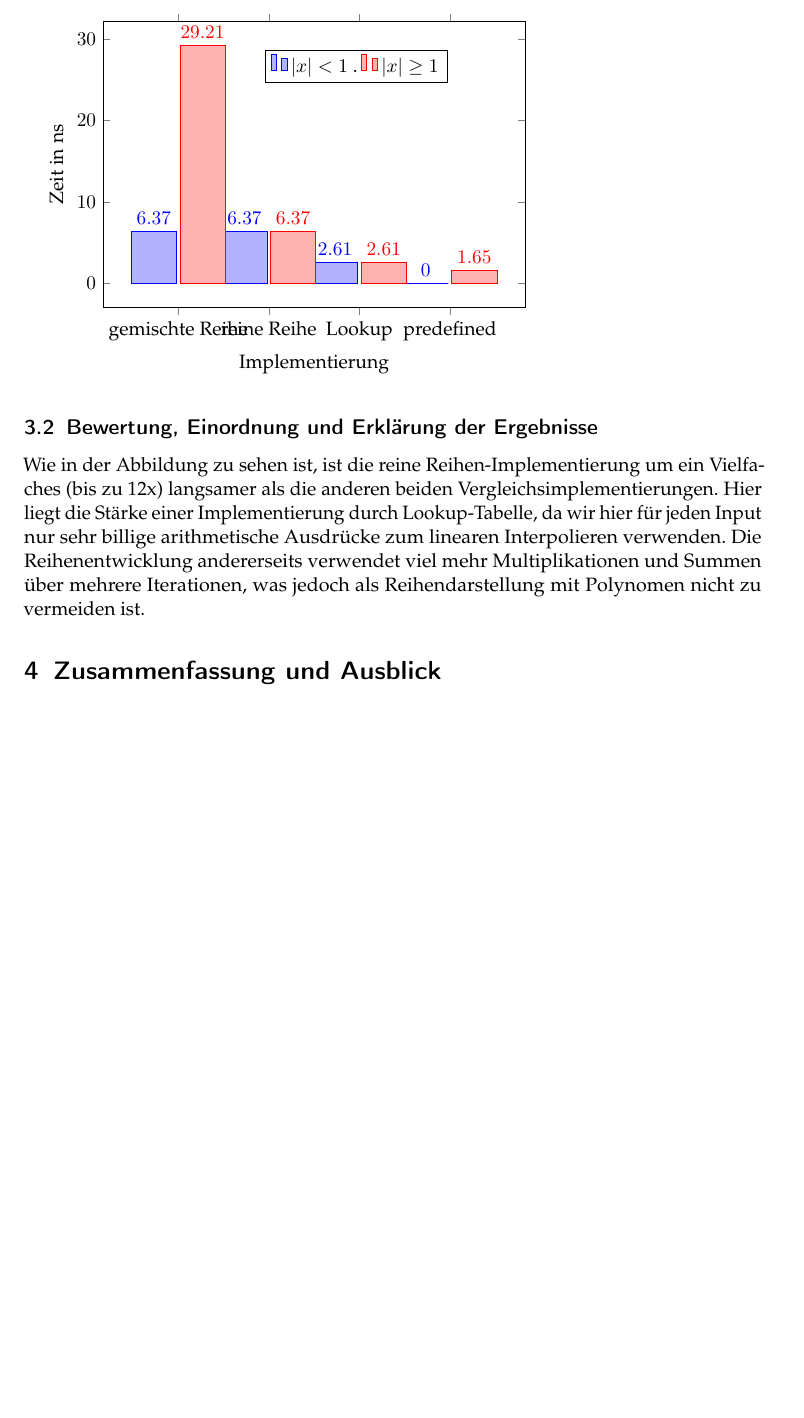
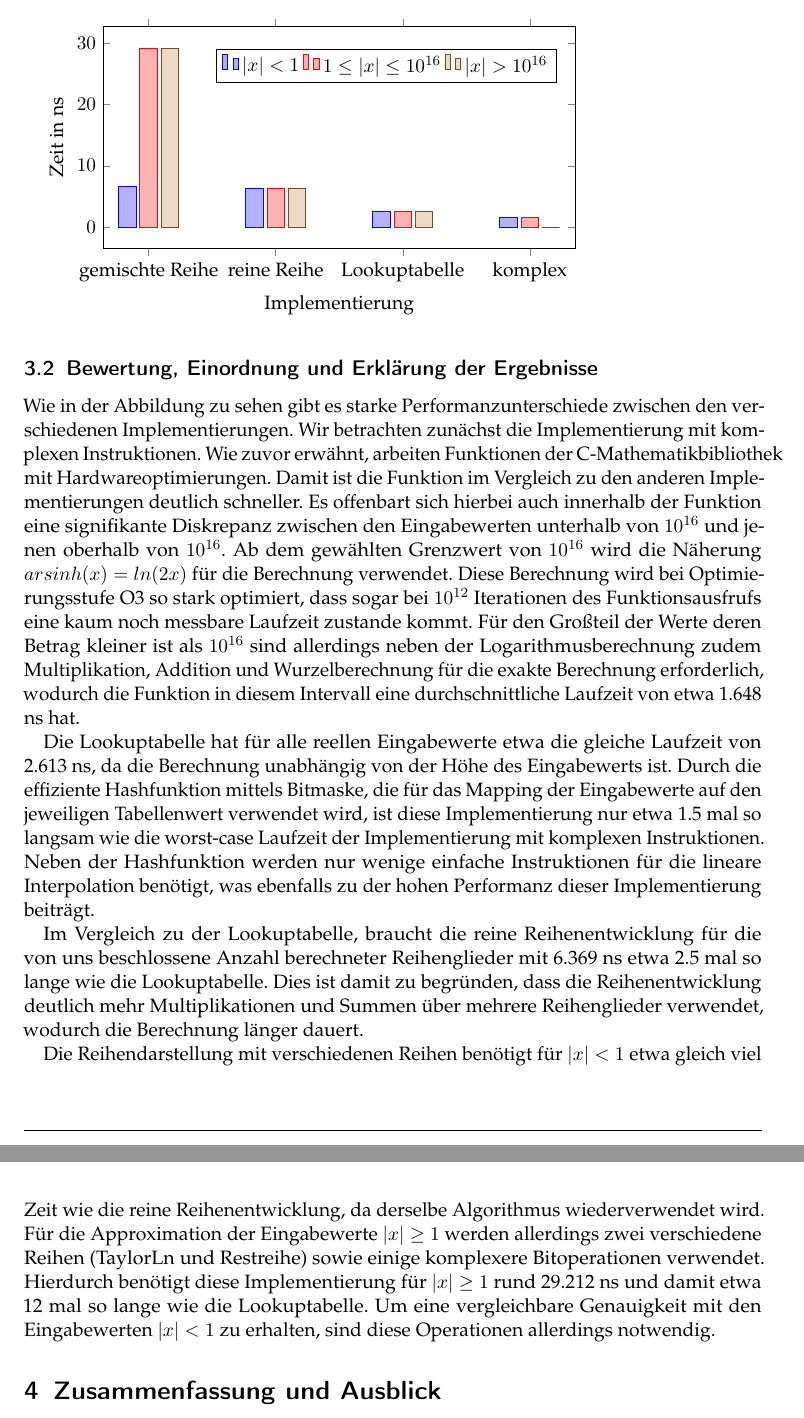
Before and after one commit to ludwiggr/ArSinH, a LaTeX document (Ausarbeitung/Ausarbeitung.tex): part of page 9 of 12 before the commit and two parts of pages 9 and 10 of 13 after it, the two joined at a grey line, cut at the place of the change, the shorter picture padded with empty space. Compiled offline with pdfLaTeX.

Commit message:
„Ausarbeitung/Ausarbeitung.tex“ ändern
Performanz umgeschrieben

```diff
--- a/Ausarbeitung/Ausarbeitung.tex
+++ b/Ausarbeitung/Ausarbeitung.tex
@@ -320,38 +320,37 @@
 
     %Tabelle
      \begin{tikzpicture}
-        \begin{axis}
-        [
+         \begin{axis}[
+             width = 11 cm,
+             height = 6 cm,
              ybar,
-            width = 10 cm,
-            height= \axisdefaultheight,
-            bar width = 0.3 cm,
-            enlarge x limits = {abs = 1.5 cm},
-            symbolic x coords = {gemischte Reihe, reine Reihe,  Lookup,  predefined},
-            xtick={gemischte Reihe, reine Reihe, Lookup, predefined},
+             enlargelimits = 0.12,
+             symbolic x coords = {gemischte Reihe, reine Reihe,  Lookuptabelle,  komplex},
+             xtick={gemischte Reihe, reine Reihe, Lookuptabelle, komplex},
              ylabel={Zeit in ns},
              xlabel={Implementierung},
              legend style={at={(0.6, 0.9)},
                anchor=north,legend columns=-1},
-            xtick=data,
-            nodes near coords,
-            nodes near coords align={vertical},
-            bar width = 0.9cm,
                             ]
-            \addplot coordinates {(gemischte Reihe, 6.369) (reine Reihe,6.369) (Lookup, 2.613) (predefined, 0.0)};
-            \addplot coordinates {(gemischte Reihe, 29.212) (reine Reihe, 6.369) (Lookup, 2.613) (predefined, 1.648)};
-            \legend{$|x|<1$  ., $|x|\geq 1$}
+
+             \addplot coordinates {(gemischte Reihe, 6.569) (reine Reihe,6.369) (Lookuptabelle, 2.613) (komplex, 1.648)};
+             \addplot coordinates {(gemischte Reihe, 29.212) (reine Reihe, 6.369) (Lookuptabelle, 2.613) (komplex, 1.648)};
+             \addplot coordinates {(gemischte Reihe, 29.212) (reine Reihe,6.369) (Lookuptabelle, 2.613) (komplex, 0.0)};
+             \legend{$|x|<1$, $1\leq |x| \leq 10^{16}$, $|x|>10^{16}$};
          \end{axis}
      \end{tikzpicture}
 
      \subsection{Bewertung, Einordnung und Erklärung der Ergebnisse}
      %Folgerungen
-    Wie in der Abbildung zu sehen ist, ist die reine Reihen-Implementierung um ein Vielfaches (bis zu 12x) langsamer als die anderen
-    beiden Vergleichsimplementierungen.
-    Hier liegt die Stärke einer Implementierung durch Lookup-Tabelle, da wir hier für jeden
-    Input nur sehr billige arithmetische Ausdrücke zum linearen Interpolieren verwenden.
-    Die Reihenentwicklung andererseits verwendet viel mehr Multiplikationen und Summen über mehrere Iterationen, was jedoch als Reihendarstellung mit Polynomen nicht zu vermeiden ist.
 
+     Wie in der Abbildung zu sehen gibt es starke Performanzunterschiede zwischen den verschiedenen Implementierungen. Wir betrachten zunächst die Implementierung mit komplexen Instruktionen. Wie zuvor erwähnt, arbeiten Funktionen der C-Mathematikbibliothek mit Hardwareoptimierungen. Damit ist die Funktion im Vergleich zu den anderen Implementierungen deutlich schneller. Es offenbart sich hierbei auch innerhalb der Funktion eine signifikante Diskrepanz zwischen den Eingabewerten unterhalb von $10^{16}$ und jenen oberhalb von $10^{16}$.
+     Ab dem gewählten Grenzwert von $10^{16}$ wird die Näherung $arsinh(x) = ln(2x)$ für die Berechnung verwendet. Diese Berechnung wird bei Optimierungsstufe O3 so stark optimiert, dass sogar bei $10^{12}$ Iterationen des Funktionsausfrufs eine kaum noch messbare Laufzeit zustande kommt. Für den Großteil der Werte deren Betrag kleiner ist als $10^{16}$ sind allerdings neben der Logarithmusberechnung zudem Multiplikation, Addition und Wurzelberechnung für die exakte Berechnung erforderlich, wodurch die Funktion in diesem Intervall eine durchschnittliche Laufzeit von etwa 1.648 ns hat.
+
+     Die Lookuptabelle hat für alle reellen Eingabewerte etwa die gleiche Laufzeit von 2.613 ns, da die Berechnung unabhängig von der Höhe des Eingabewerts ist. Durch die effiziente Hashfunktion mittels Bitmaske, die für das Mapping der Eingabewerte auf den jeweiligen Tabellenwert verwendet wird, ist diese Implementierung nur etwa 1.5 mal so langsam wie die worst-case Laufzeit der Implementierung mit komplexen Instruktionen. Neben der Hashfunktion werden nur wenige einfache Instruktionen für die lineare Interpolation benötigt, was ebenfalls zu der hohen Performanz dieser Implementierung beiträgt.
+
+     Im Vergleich zu der Lookuptabelle, braucht die reine Reihenentwicklung für die von uns beschlossene Anzahl berechneter Reihenglieder mit 6.369 ns etwa 2.5 mal so lange wie die Lookuptabelle. Dies ist damit zu begründen, dass die Reihenentwicklung deutlich mehr Multiplikationen und Summen über mehrere Reihenglieder verwendet, wodurch die Berechnung länger dauert.
+
+     Die Reihendarstellung mit verschiedenen Reihen benötigt für $|x|<1$ etwa gleich viel Zeit wie die reine Reihenentwicklung, da derselbe Algorithmus wiederverwendet wird. Für die Approximation der Eingabewerte $|x|\geq1$ werden allerdings zwei verschiedene Reihen (TaylorLn und Restreihe) sowie einige komplexere Bitoperationen verwendet. Hierdurch benötigt diese Implementierung für $|x|\geq1$ rund 29.212 ns und damit etwa 12 mal so lange wie die Lookuptabelle. Um eine vergleichbare Genauigkeit mit den Eingabewerten $|x|<1$ zu erhalten, sind diese Operationen allerdings notwendig.
 
     \section{Zusammenfassung und Ausblick}
 
```
Lines whose indentation alone changed are shown as unchanged.
